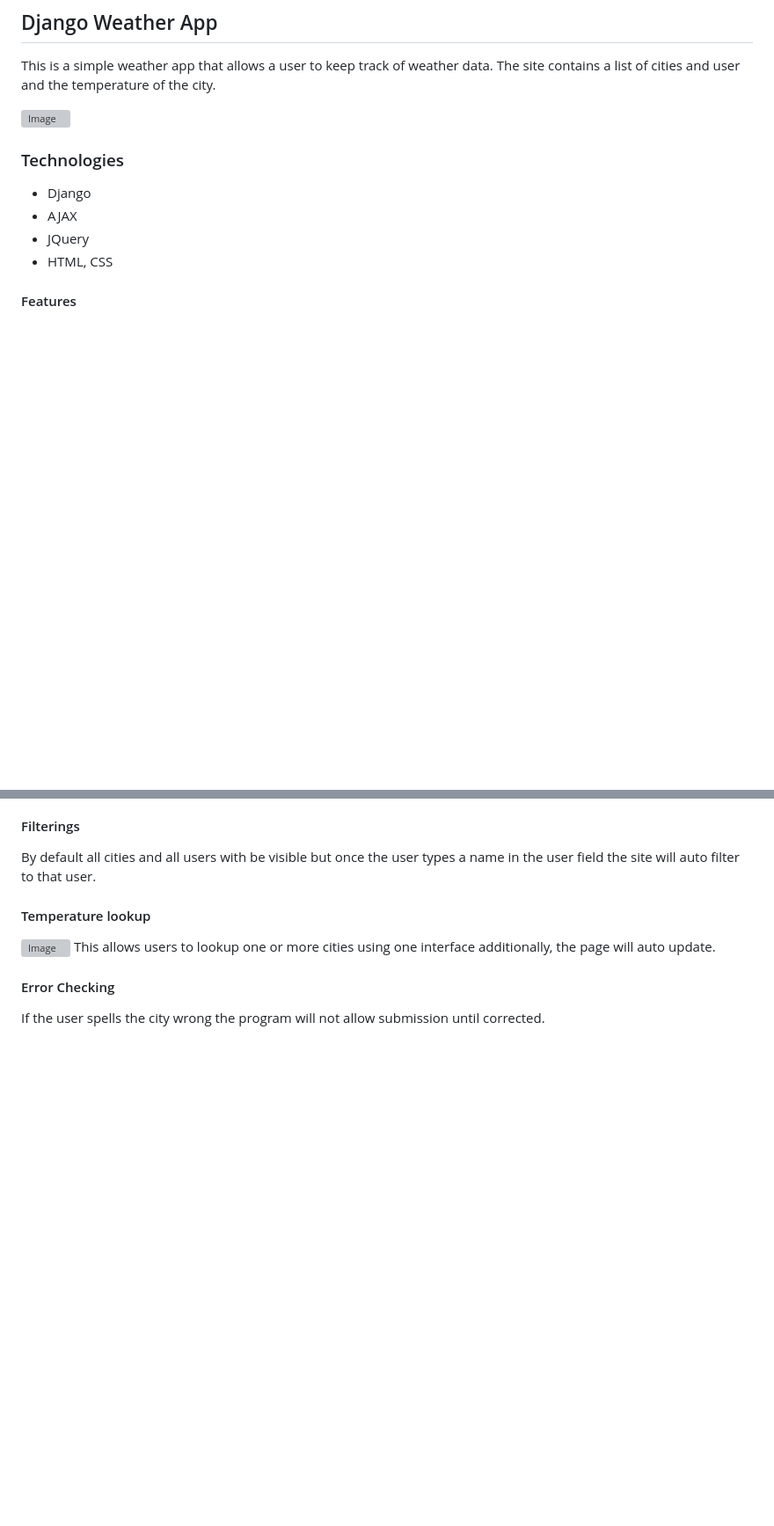
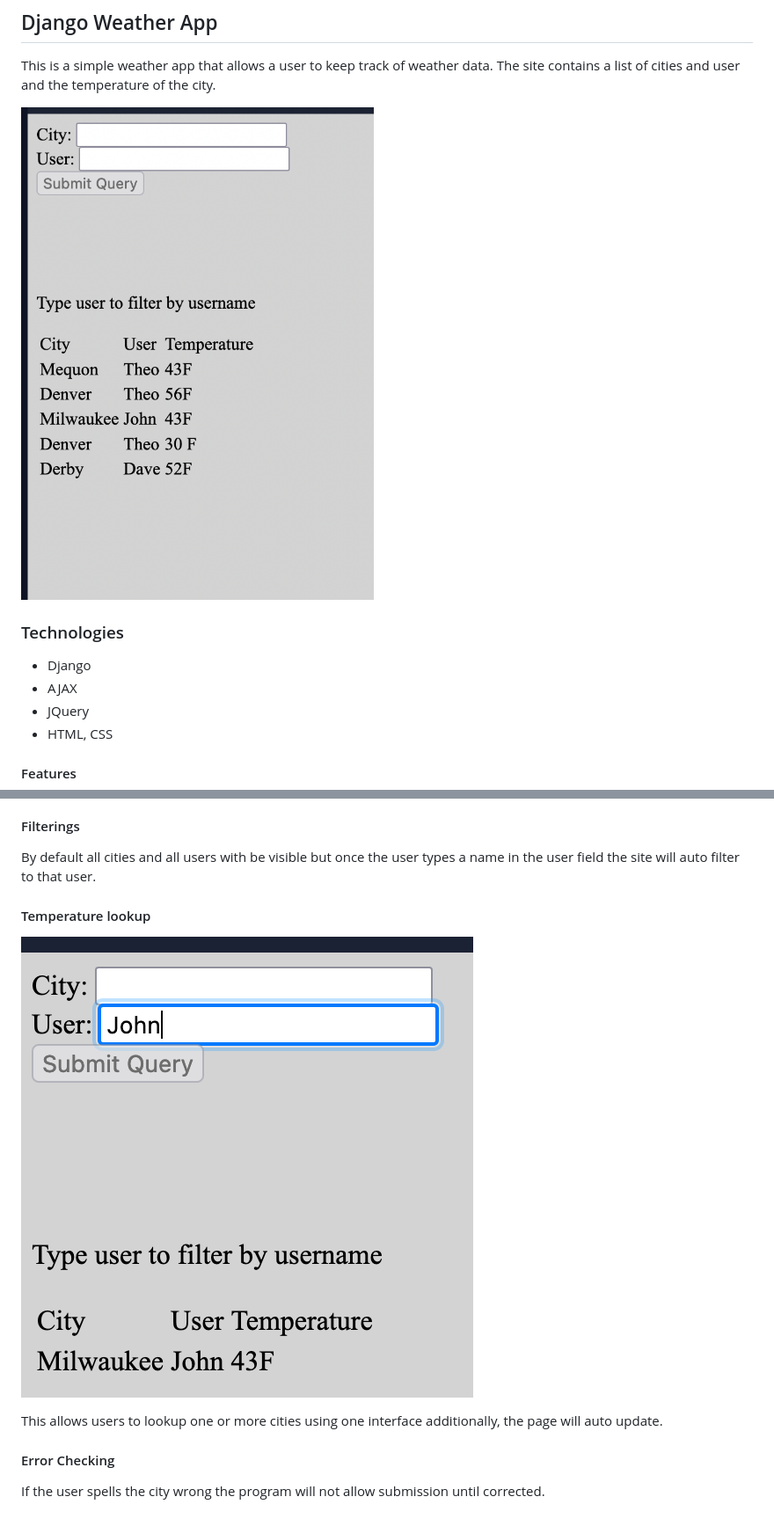
Before and after one commit to TheoWhite/DjangoWeatherApp, a Markdown page: README.md, 2 parts joined by grey strips. Shown: that part at 88% size. Rendered like a GitHub page; pictures changed too: examples/img1.png (added), examples/img2.png (added); blank space fills up the shorter version; grey boxes are pictures that could not be loaded.

```diff
--- a/README.md
+++ b/README.md
@@ -2,7 +2,7 @@
 
 This is a simple weather app that allows a user to keep track of weather data. The site contains a list of cities and user and the temperature of the city.
 
-![Image](examples/img2.png)
+![Image](examples/img1.png)
 
 
 ### Technologies
@@ -20,7 +20,8 @@ This is a simple weather app that allows a user to keep track of weather data. T
 By default all cities and all users with be visible but once the user types a name in the user field the site will auto filter to that user.
 
 #### Temperature lookup
-![Image](examples/img1.png)
+![Image](examples/img2.png)
+
 This allows users to lookup one or more cities using one interface additionally, the page will auto update.
 
 #### Error Checking
```
